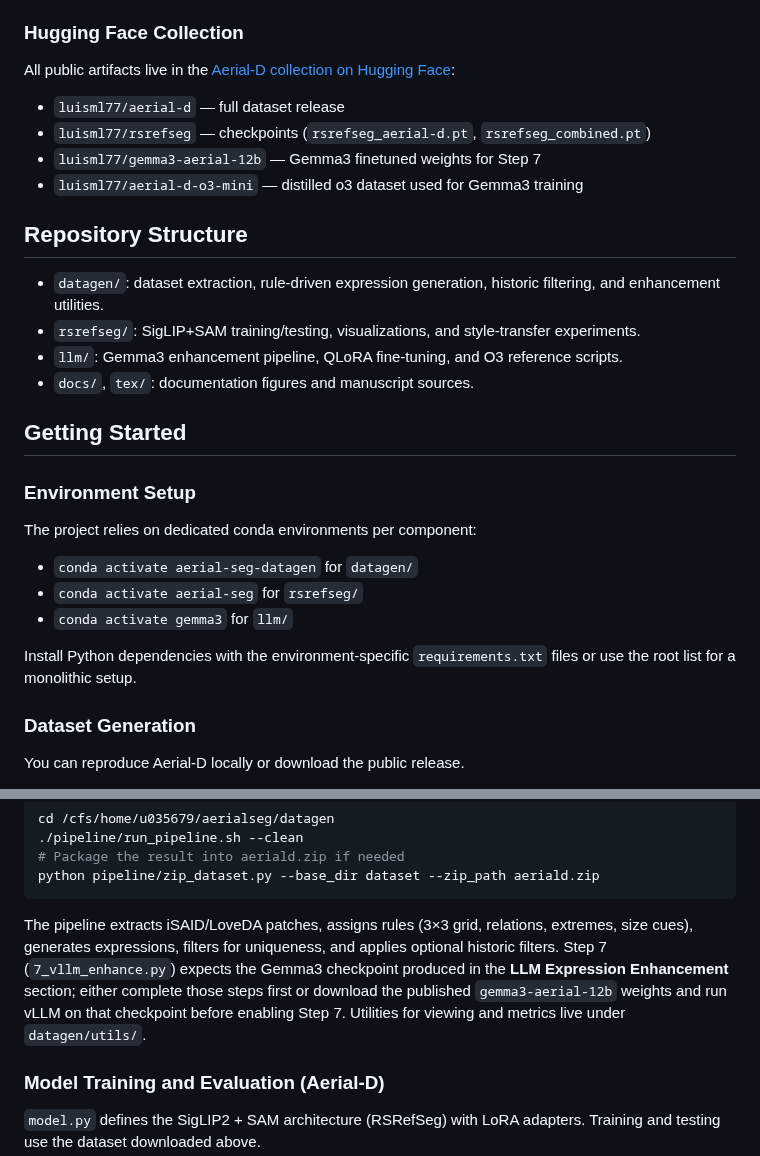
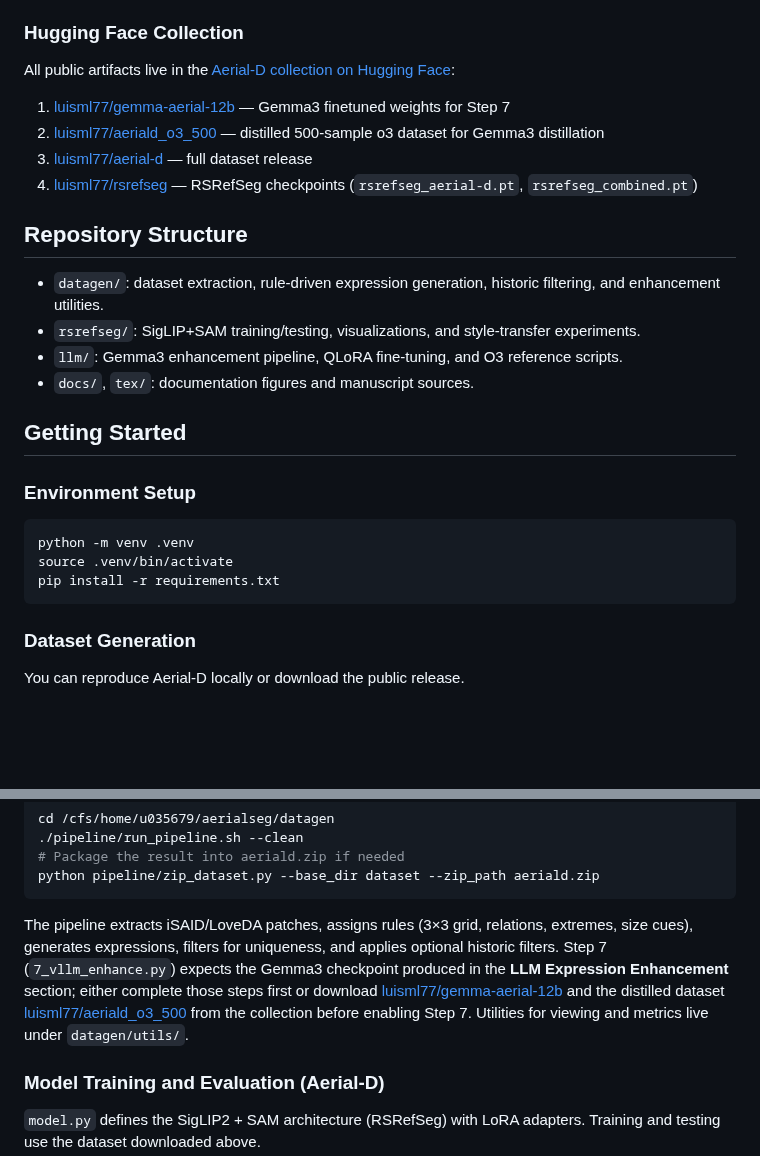
Before and after one commit to luispl77/aerial-d, a Markdown page: README.md, 2 parts joined by grey strips. Drawn GitHub-style; blank space fills up the shorter version.

Commit message:
fix names

````diff
--- a/README.md
+++ b/README.md
@@ -14,11 +14,11 @@ AerialSeg delivers end-to-end tooling for the article *Generalized Referring Exp
 - **Historic robustness**, using stochastic grayscale, sepia, and grain filters plus real historic imagery to maintain accuracy on archival photographs.
 
 ### Hugging Face Collection
-All public artifacts live in the [Aerial-D collection on Hugging Face](https://huggingface.co/collections/luisml77/aerial-d):
-- `luisml77/aerial-d` — full dataset release
-- `luisml77/rsrefseg` — checkpoints (`rsrefseg_aerial-d.pt`, `rsrefseg_combined.pt`)
-- `luisml77/gemma3-aerial-12b` — Gemma3 finetuned weights for Step 7
-- `luisml77/aerial-d-o3-mini` — distilled o3 dataset used for Gemma3 training
+All public artifacts live in the [Aerial-D collection on Hugging Face](https://huggingface.co/collections/luisml77/aerial-d-68a17e2431daebb96218edce):
+1. [luisml77/gemma-aerial-12b](https://huggingface.co/luisml77/gemma-aerial-12b) — Gemma3 finetuned weights for Step 7
+2. [luisml77/aeriald_o3_500](https://huggingface.co/datasets/luisml77/aeriald_o3_500) — distilled 500-sample o3 dataset for Gemma3 distillation
+3. [luisml77/aerial-d](https://huggingface.co/datasets/luisml77/aerial-d) — full dataset release
+4. [luisml77/rsrefseg](https://huggingface.co/luisml77/rsrefseg) — RSRefSeg checkpoints (`rsrefseg_aerial-d.pt`, `rsrefseg_combined.pt`)
 
 ## Repository Structure
 - `datagen/`: dataset extraction, rule-driven expression generation, historic filtering, and enhancement utilities.
@@ -29,12 +29,11 @@ All public artifacts live in the [Aerial-D collection on Hugging Face](https://h
 ## Getting Started
 
 ### Environment Setup
-The project relies on dedicated conda environments per component:
-- `conda activate aerial-seg-datagen` for `datagen/`
-- `conda activate aerial-seg` for `rsrefseg/`
-- `conda activate gemma3` for `llm/`
-
-Install Python dependencies with the environment-specific `requirements.txt` files or use the root list for a monolithic setup.
+```bash
+python -m venv .venv
+source .venv/bin/activate
+pip install -r requirements.txt
+```
 
 ### Dataset Generation
 You can reproduce Aerial-D locally or download the public release.
@@ -51,7 +50,7 @@ cd /cfs/home/u035679/aerialseg/datagen
 # Package the result into aeriald.zip if needed
 python pipeline/zip_dataset.py --base_dir dataset --zip_path aeriald.zip
 ```
-The pipeline extracts iSAID/LoveDA patches, assigns rules (3×3 grid, relations, extremes, size cues), generates expressions, filters for uniqueness, and applies optional historic filters. Step 7 (`7_vllm_enhance.py`) expects the Gemma3 checkpoint produced in the **LLM Expression Enhancement** section; either complete those steps first or download the published `gemma3-aerial-12b` weights and run vLLM on that checkpoint before enabling Step 7. Utilities for viewing and metrics live under `datagen/utils/`.
+The pipeline extracts iSAID/LoveDA patches, assigns rules (3×3 grid, relations, extremes, size cues), generates expressions, filters for uniqueness, and applies optional historic filters. Step 7 (`7_vllm_enhance.py`) expects the Gemma3 checkpoint produced in the **LLM Expression Enhancement** section; either complete those steps first or download [luisml77/gemma-aerial-12b](https://huggingface.co/luisml77/gemma-aerial-12b) and the distilled dataset [luisml77/aeriald_o3_500](https://huggingface.co/datasets/luisml77/aeriald_o3_500) from the collection before enabling Step 7. Utilities for viewing and metrics live under `datagen/utils/`.
 
 ### Model Training and Evaluation (Aerial-D)
 `model.py` defines the SigLIP2 + SAM architecture (RSRefSeg) with LoRA adapters. Training and testing use the dataset downloaded above.
````
